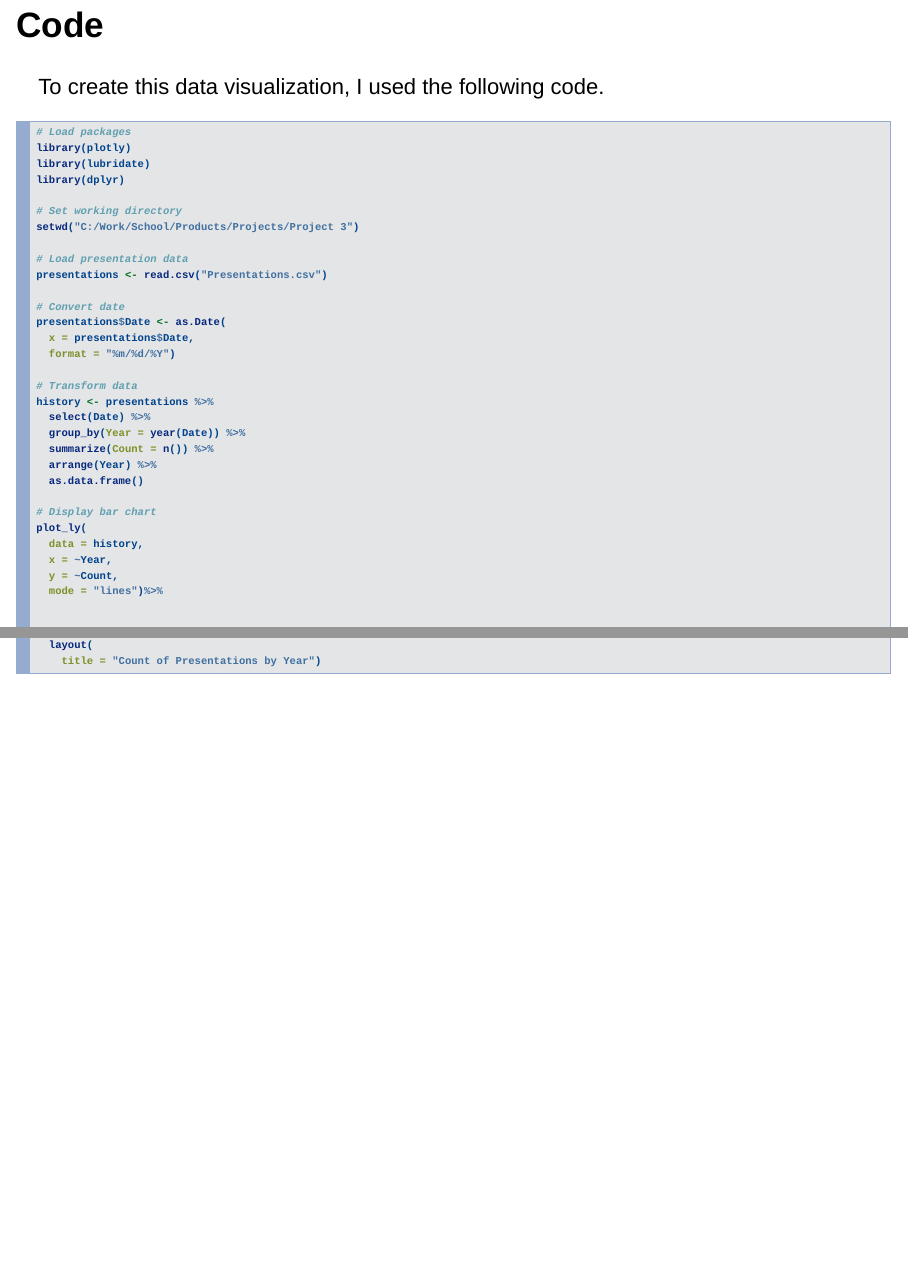
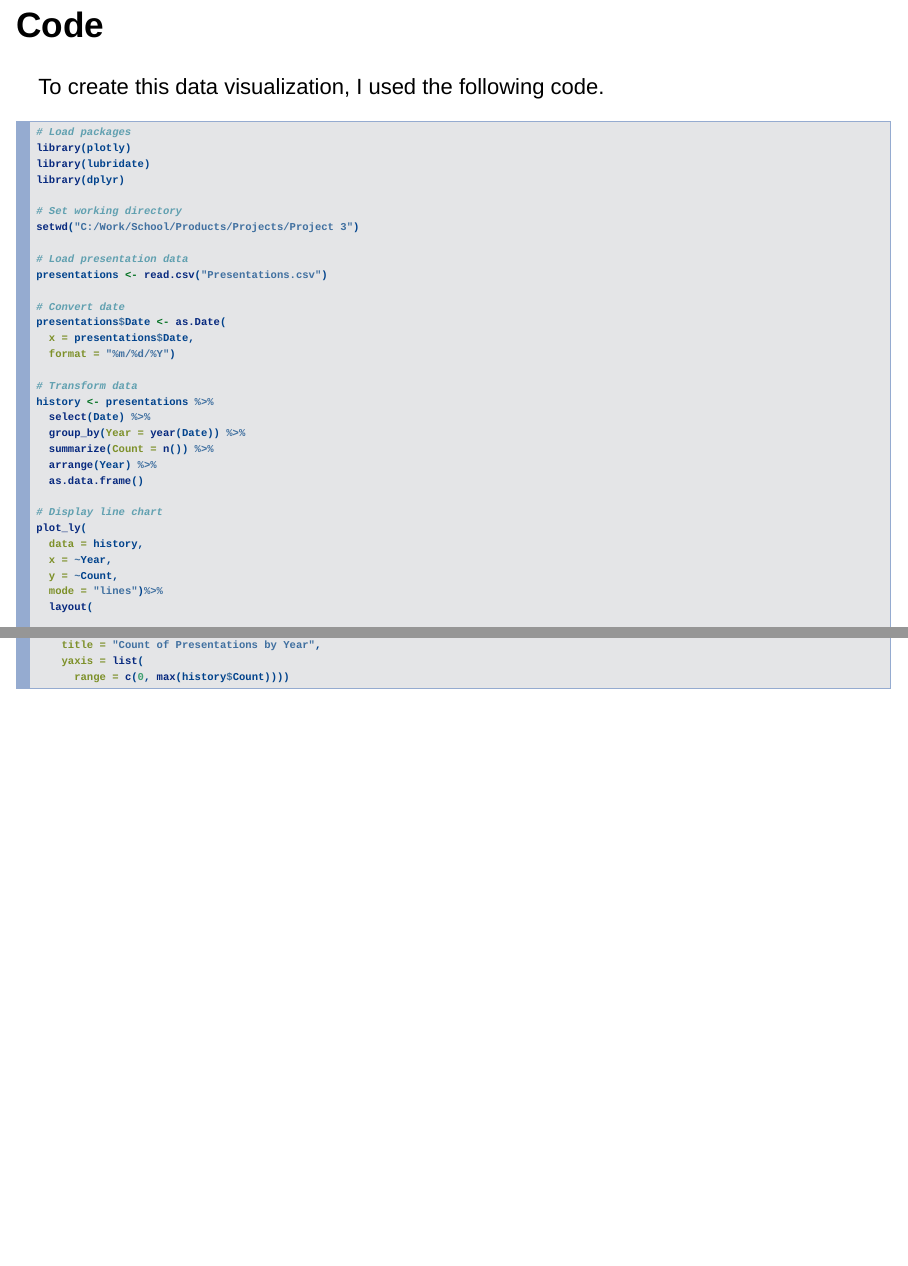
Before and after one commit to matthewrenze/presentations-by-year, an R Markdown document (Presentations.Rmd): pages 4 and 5 of 6, joined at a grey line. Rendered offline with R 4.5, knitr and Pandoc, with nearby package versions.

Commit message:
Fixed minor issues

````diff
--- a/Presentations.Rmd
+++ b/Presentations.Rmd
@@ -79,14 +79,16 @@ history <- presentations %>%
   arrange(Year) %>%
   as.data.frame()
 
-# Display bar chart
+# Display line chart
 plot_ly(
   data = history,
   x = ~Year,
   y = ~Count,
   mode = "lines")%>%
   layout(
-    title = "Count of Presentations by Year")
+    title = "Count of Presentations by Year",
+    yaxis = list(
+      range = c(0, max(history$Count))))
 ```
 
 ## Conclusion
````
Also changed, not shown: Project 3.R (+5 -2 lines), Presentations.html.
